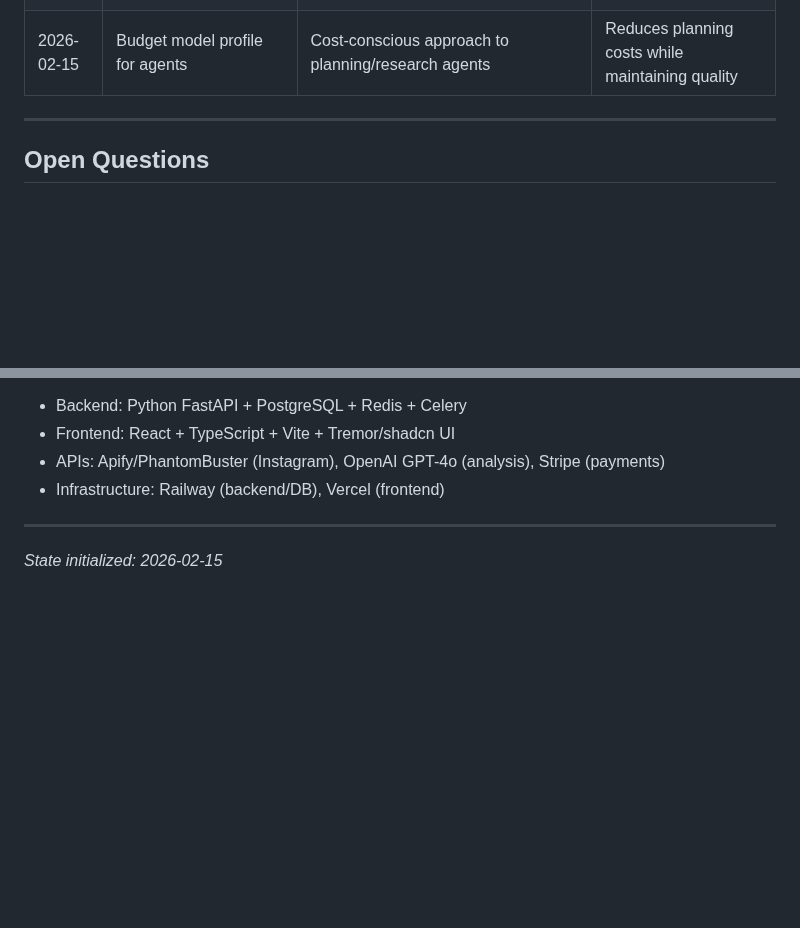
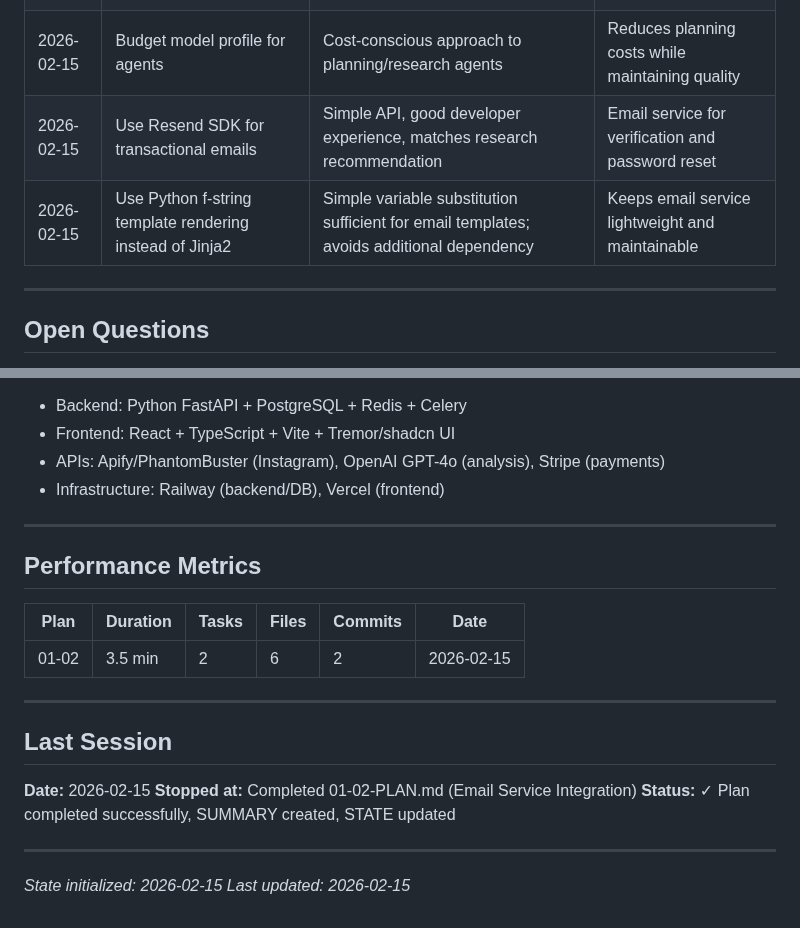
Before and after one commit to ShadSafa/SAASProject, a Markdown page: .planning/STATE.md, 2 parts joined by grey strips. Drawn GitHub-style; blank space fills up the shorter version.

```diff
--- a/.planning/STATE.md
+++ b/.planning/STATE.md
@@ -66,6 +83,8 @@ See: .planning/PROJECT.md (updated 2026-02-15)
 | 2026-02-15 | Comprehensive v1 scope (79 requirements) | User wants full-featured launch with all core capabilities | Large scope, 11-phase roadmap required |
 | 2026-02-15 | Python FastAPI + React stack | User preference for Python, modern SaaS standard, strong AI ecosystem | Good alignment with tech goals |
 | 2026-02-15 | Budget model profile for agents | Cost-conscious approach to planning/research agents | Reduces planning costs while maintaining quality |
+| 2026-02-15 | Use Resend SDK for transactional emails | Simple API, good developer experience, matches research recommendation | Email service for verification and password reset |
+| 2026-02-15 | Use Python f-string template rendering instead of Jinja2 | Simple variable substitution sufficient for email templates; avoids additional dependency | Keeps email service lightweight and maintainable |
 
 ---
 
@@ -107,4 +126,21 @@ See: .planning/PROJECT.md (updated 2026-02-15)
 
 ---
 
+## Performance Metrics
+
+| Plan | Duration | Tasks | Files | Commits | Date |
+|------|----------|-------|-------|---------|------|
+| 01-02 | 3.5 min | 2 | 6 | 2 | 2026-02-15 |
+
+---
+
+## Last Session
+
+**Date:** 2026-02-15
+**Stopped at:** Completed 01-02-PLAN.md (Email Service Integration)
+**Status:** ✓ Plan completed successfully, SUMMARY created, STATE updated
+
+---
+
 *State initialized: 2026-02-15*
+*Last updated: 2026-02-15*
```
Also changed, not shown: other parts of .planning/STATE.md (+34 -17 lines), 1 other file.
